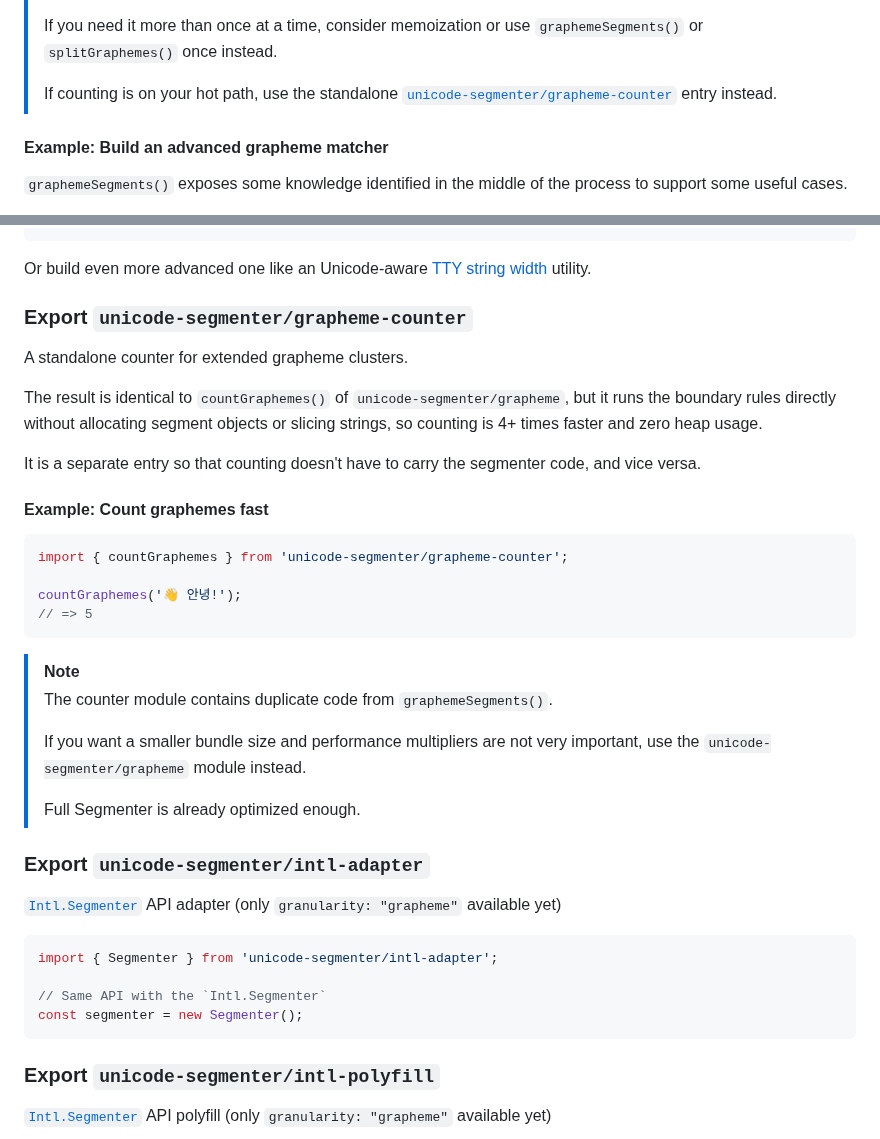
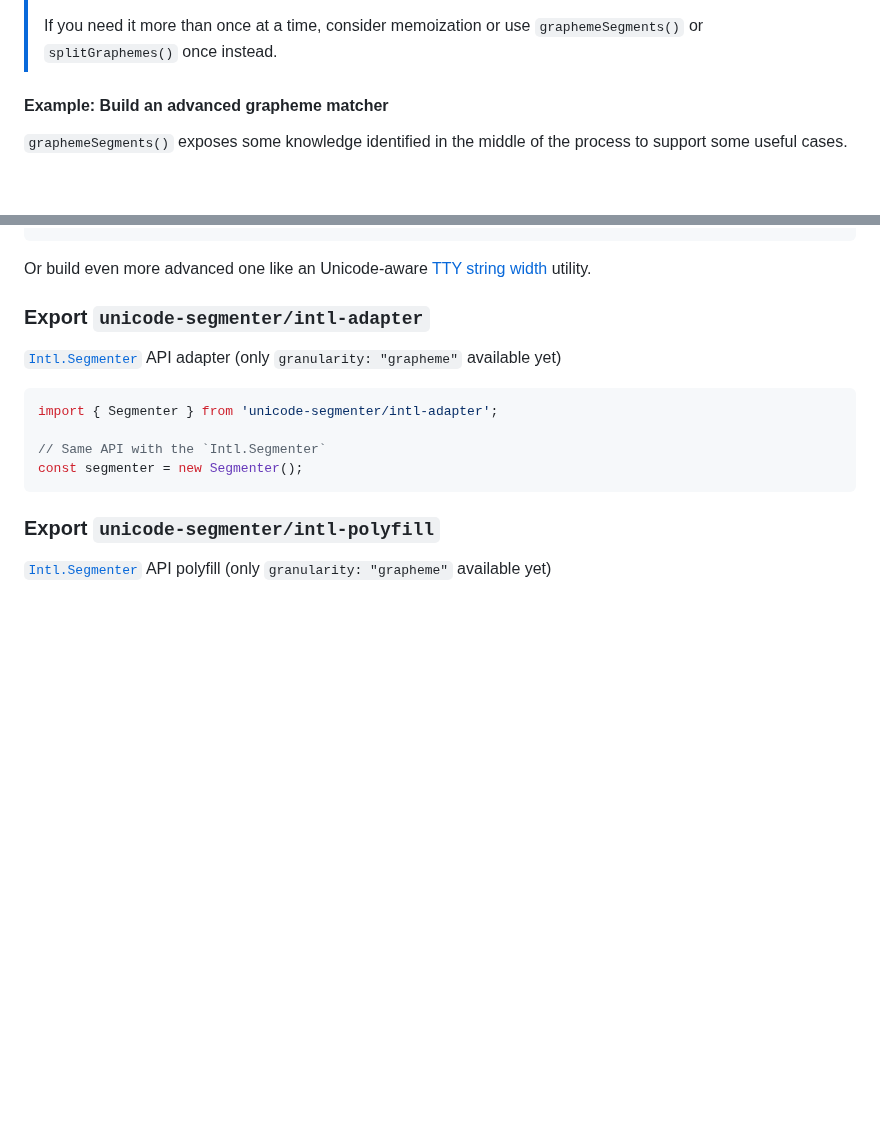
Before and after one commit to cometkim/unicode-segmenter, a Markdown page: README.md, 2 parts joined by grey strips. Rendered like a GitHub page; blank space fills up the shorter version.

Commit message:
remove old section

````diff
--- a/README.md
+++ b/README.md
@@ -94,8 +94,6 @@ countGraphemes('a̐éö̲');
 > `countGraphemes()` is a small wrapper around `graphemeSegments()`.
 >
 > If you need it more than once at a time, consider memoization or use `graphemeSegments()` or `splitGraphemes()` once instead.
->
-> If counting is on your hot path, use the standalone [`unicode-segmenter/grapheme-counter`](#export-unicode-segmentergrapheme-counter) entry instead.
 
 #### Example: Build an advanced grapheme matcher
 
@@ -124,31 +122,6 @@ function* matchEmoji(str) {
 ```
 
 Or build even more advanced one like an Unicode-aware [TTY string width](https://github.com/cometkim/unicode-string-width) utility.
-
-### Export `unicode-segmenter/grapheme-counter`
-
-A standalone counter for extended grapheme clusters.
-
-The result is identical to `countGraphemes()` of `unicode-segmenter/grapheme`, but it runs the boundary rules directly without allocating segment objects or slicing strings, so counting is 4+ times faster and zero heap usage.
-
-It is a separate entry so that counting doesn't have to carry the segmenter code, and vice versa.
-
-#### Example: Count graphemes fast
-
-```js
-import { countGraphemes } from 'unicode-segmenter/grapheme-counter';
-
-countGraphemes('👋 안녕!');
-// => 5
-```
-
-> [!NOTE]
-> The counter module contains duplicate code from `graphemeSegments()`.
->
-> If you want a smaller bundle size and performance multipliers are not very important, use the `unicode-segmenter/grapheme` module instead.
->
-> Full Segmenter is already optimized enough.
-
 
 ### Export `unicode-segmenter/intl-adapter`
 
````
